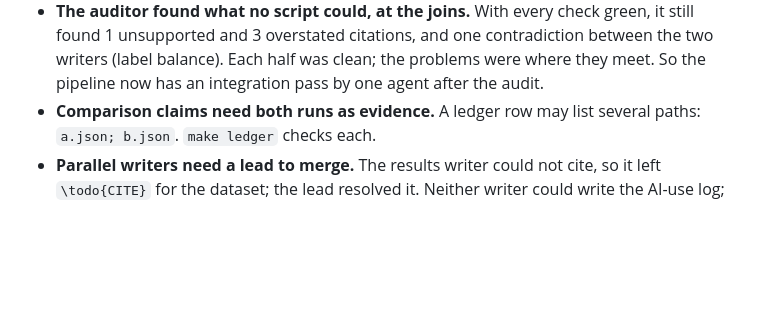
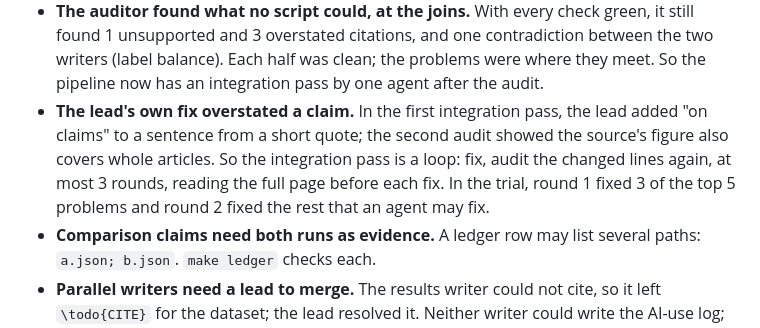
Before and after one commit to tokyovo/academic-paper-kit, a Markdown page: docs/agent-workflow.md, the part around the change. Drawn GitHub-style; blank space fills up the shorter version.

Commit message:
Make the integration pass a bounded audit loop
On the fake news paper, the lead first fix pass added an overstated
phrase that only a second audit caught. Stage 10b now fixes, audits
the changed lines again, and repeats at most 3 rounds, reading the
full PDF page before each fix. In the trial, round 2 left every
changed line SUPPORTED.

Co-Authored-By: Claude Opus 5.5 <noreply@anthropic.com>

```diff
--- a/docs/agent-workflow.md
+++ b/docs/agent-workflow.md
@@ -87,6 +87,13 @@ These came from running the workflow end to end, and each one changed the kit.
   and one contradiction between the two writers (label balance). Each
   half was clean; the problems were where they meet. So the pipeline now
   has an integration pass by one agent after the audit.
+- **The lead's own fix overstated a claim.** In the first integration pass,
+  the lead added "on claims" to a sentence from a short quote; the second
+  audit showed the source's figure also covers whole articles. So the
+  integration pass is a loop: fix, audit the changed lines again, at most
+  3 rounds, reading the full page before each fix. In the trial, round 1
+  fixed 3 of the top 5 problems and round 2 fixed the rest that an agent
+  may fix.
 - **Comparison claims need both runs as evidence.** A ledger row may list
   several paths: `a.json; b.json`. `make ledger` checks each.
 - **Parallel writers need a lead to merge.** The results writer could not
```
Also changed, not shown: 1 other file.
